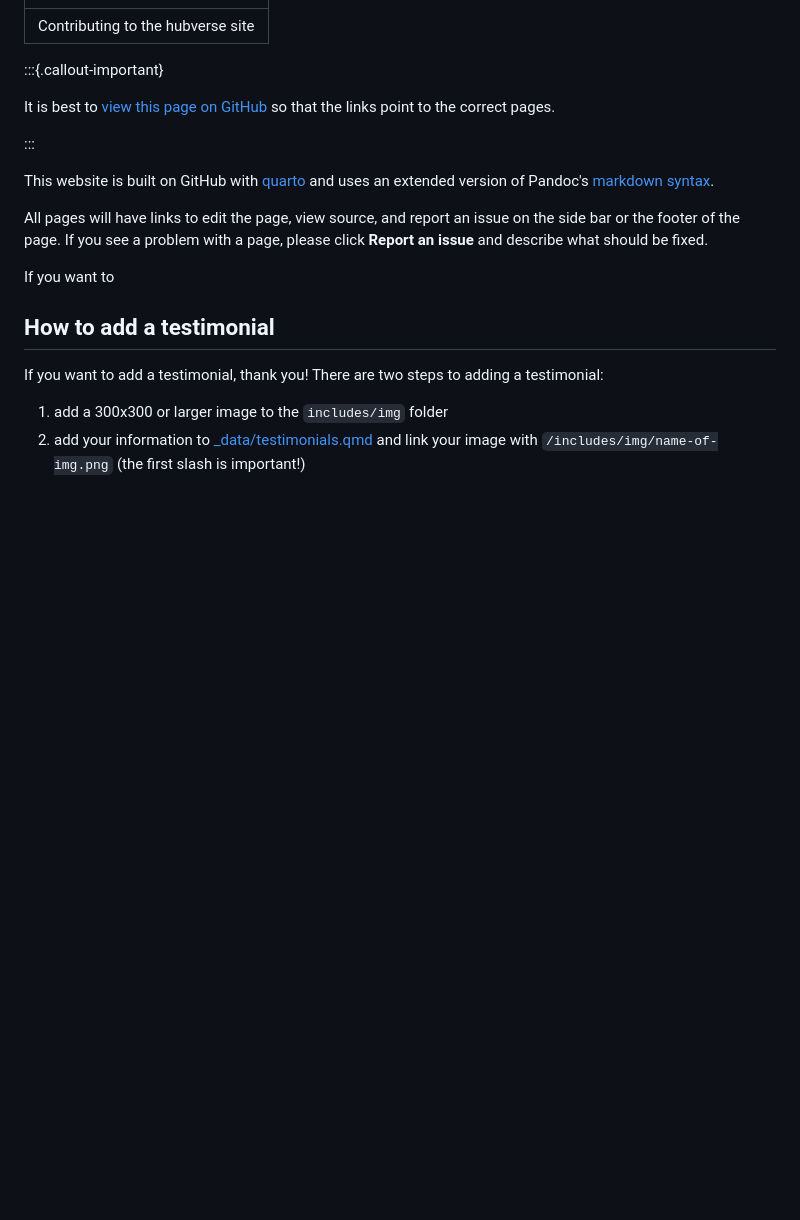
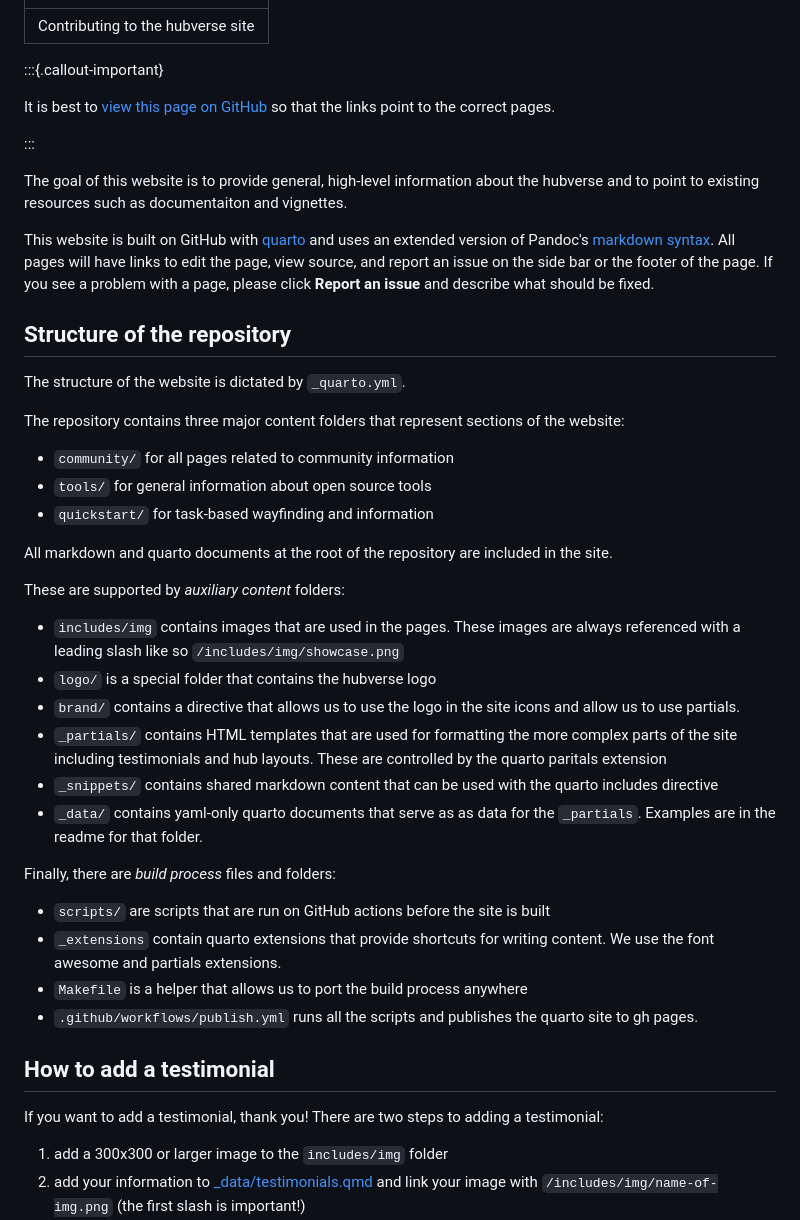
Before and after one commit to hubverse-org/hubverse-site, a Markdown page: CONTRIBUTING.md, the part around the change printed below. Rendered like a GitHub page; blank space fills up the shorter version.

Commit message:
add contributing with description of folders

```diff
--- a/CONTRIBUTING.md
+++ b/CONTRIBUTING.md
@@ -8,15 +8,54 @@ It is best to [view this page on GitHub](https://github.com/hubverse-org/hubvers
 
 :::
 
+The goal of this website is to provide general, high-level information about the hubverse and to point to existing resources such as documentaiton and vignettes.
+
 This website is built on GitHub with [quarto](https://quarto.org) and uses an
 extended version of Pandoc's [markdown
 syntax](https://quarto.org/docs/authoring/markdown-basics.html).
-
 All pages will have links to edit the page, view source, and report an issue
 on the side bar or the footer of the page. If you see a problem with a page,
 please click **Report an issue** and describe what should be fixed.
 
-If you want to
+
+## Structure of the repository
+
+The structure of the website is dictated by `_quarto.yml`.
+
+The repository contains three major content folders that represent sections of
+the website:
+
+ - `community/` for all pages related to community information
+ - `tools/` for general information about open source tools
+ - `quickstart/` for task-based wayfinding and information
+
+All markdown and quarto documents at the root of the repository are included in
+the site.
+
+These are supported by _auxiliary content_ folders:
+
+ - `includes/img` contains images that are used in the pages. These images are
+   always referenced with a leading slash like so `/includes/img/showcase.png`
+ - `logo/` is a special folder that contains the hubverse logo
+ - `brand/` contains a directive that allows us to use the logo in the site
+    icons and allow us to use partials.
+ - `_partials/` contains HTML templates that are used for formatting the more
+   complex parts of the site including testimonials and hub layouts. These are
+   controlled by the quarto paritals extension
+ - `_snippets/` contains shared markdown content that can be used with the quarto
+  includes directive
+ - `_data/` contains yaml-only quarto documents that serve as as data for the
+   `_partials`. Examples are in the readme for that folder.
+
+Finally, there are _build process_ files and folders:
+
+ - `scripts/` are scripts that are run on GitHub actions before the site is built
+ - `_extensions` contain quarto extensions that provide shortcuts for writing
+   content. We use the font awesome and partials extensions.
+ - `Makefile` is a helper that allows us to port the build process anywhere
+ - `.github/workflows/publish.yml` runs all the scripts and publishes the quarto
+   site to gh pages.
+
 
 ## How to add a testimonial
 
```
Also changed, not shown: other parts of CONTRIBUTING.md (+1 -1 lines).
